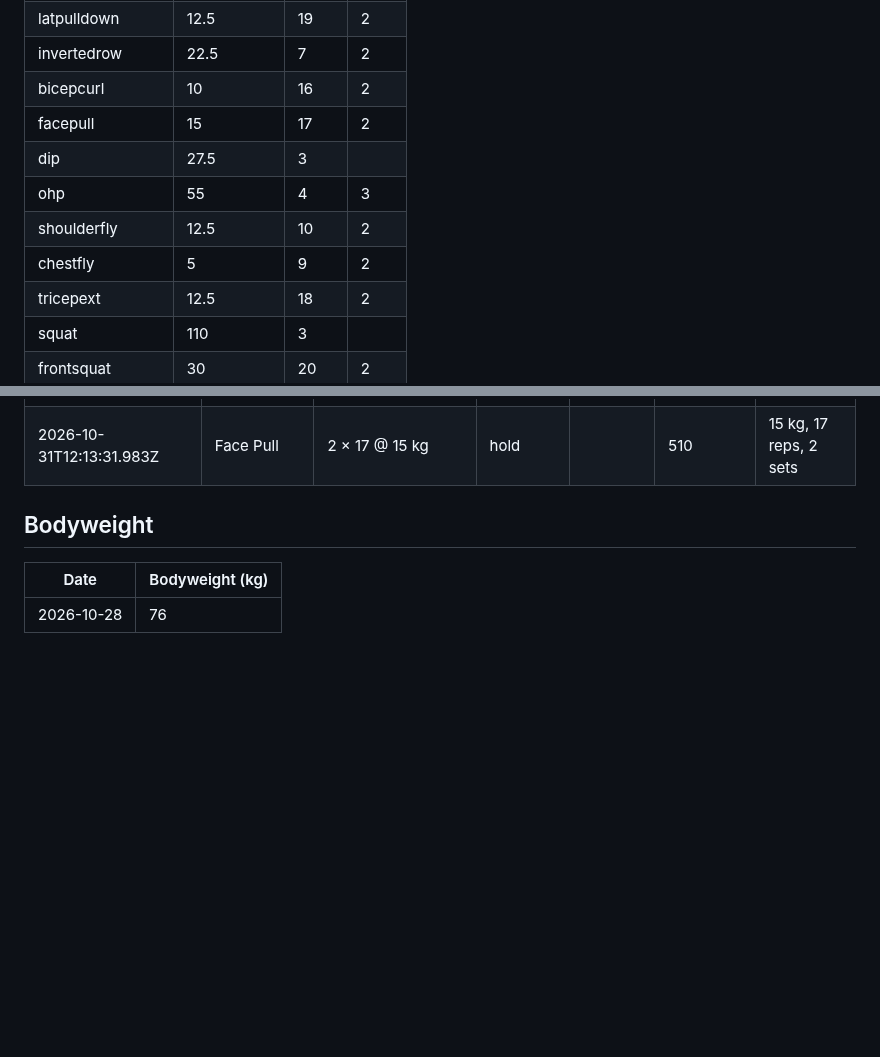
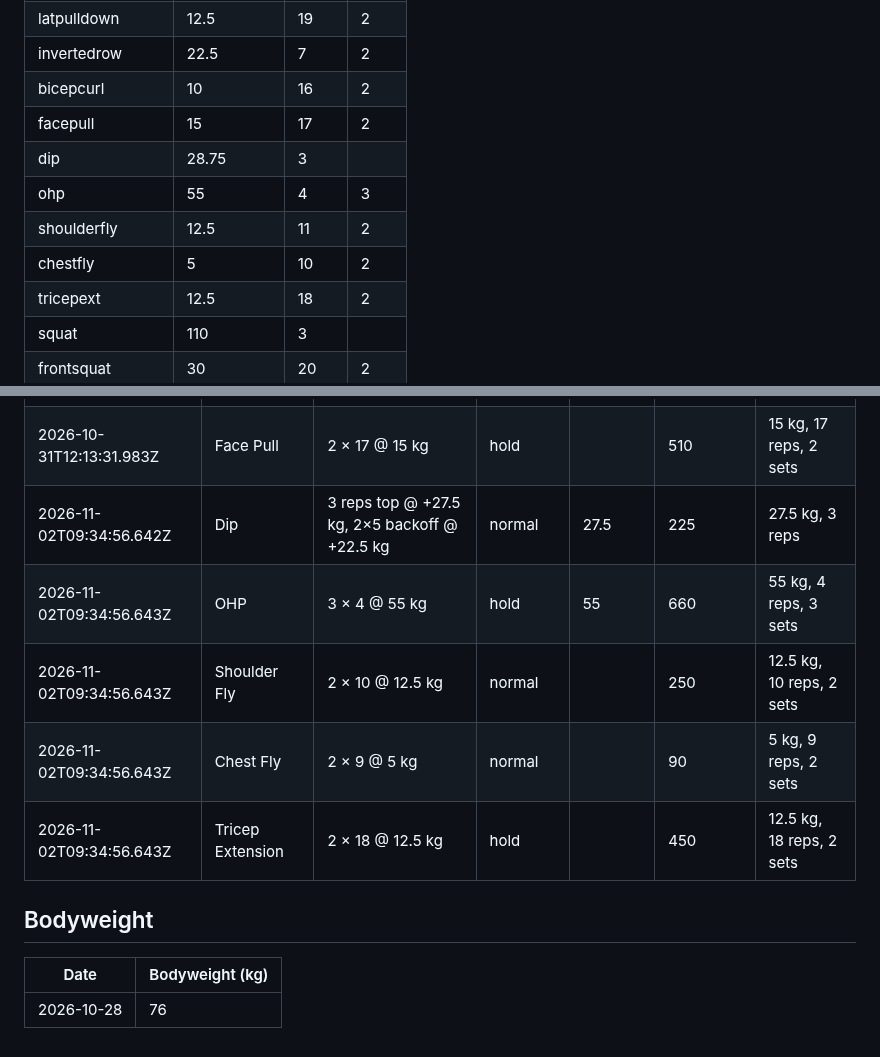
Before and after one commit to kabulDasa/training, a Markdown page: progress.md, 2 parts joined by grey strips. Drawn GitHub-style; blank space fills up the shorter version.

Commit message:
Log workout: Dip, OHP, Shoulder Fly, Chest Fly, Tricep Extension

```diff
--- a/progress.md
+++ b/progress.md
@@ -13,10 +13,10 @@ pull the `data` branch first; the page will ask to reload if it was open.
 | invertedrow | 22.5 | 7 | 2 |
 | bicepcurl | 10 | 16 | 2 |
 | facepull | 15 | 17 | 2 |
-| dip | 27.5 | 3 |  |
+| dip | 28.75 | 3 |  |
 | ohp | 55 | 4 | 3 |
-| shoulderfly | 12.5 | 10 | 2 |
-| chestfly | 5 | 9 | 2 |
+| shoulderfly | 12.5 | 11 | 2 |
+| chestfly | 5 | 10 | 2 |
 | tricepext | 12.5 | 18 | 2 |
 | squat | 110 | 3 |  |
 | frontsquat | 30 | 20 | 2 |
@@ -208,6 +208,11 @@ pull the `data` branch first; the page will ask to reload if it was open.
 | 2026-10-31T12:13:31.983Z | Lat Pulldown | 2 × 19 @ 12.5 kg | hold |  | 475 | 12.5 kg, 19 reps, 2 sets |
 | 2026-10-31T12:13:31.983Z | Bicep Curl | 2 × 16 @ 10 kg | hold |  | 320 | 12.5 kg, 16 reps, 2 sets |
 | 2026-10-31T12:13:31.983Z | Face Pull | 2 × 17 @ 15 kg | hold |  | 510 | 15 kg, 17 reps, 2 sets |
+| 2026-11-02T09:34:56.642Z | Dip | 3 reps top @ +27.5 kg, 2×5 backoff @ +22.5 kg | normal | 27.5 | 225 | 27.5 kg, 3 reps |
+| 2026-11-02T09:34:56.643Z | OHP | 3 × 4 @ 55 kg | hold | 55 | 660 | 55 kg, 4 reps, 3 sets |
+| 2026-11-02T09:34:56.643Z | Shoulder Fly | 2 × 10 @ 12.5 kg | normal |  | 250 | 12.5 kg, 10 reps, 2 sets |
+| 2026-11-02T09:34:56.643Z | Chest Fly | 2 × 9 @ 5 kg | normal |  | 90 | 5 kg, 9 reps, 2 sets |
+| 2026-11-02T09:34:56.643Z | Tricep Extension | 2 × 18 @ 12.5 kg | hold |  | 450 | 12.5 kg, 18 reps, 2 sets |
 
 ## Bodyweight
 
```
